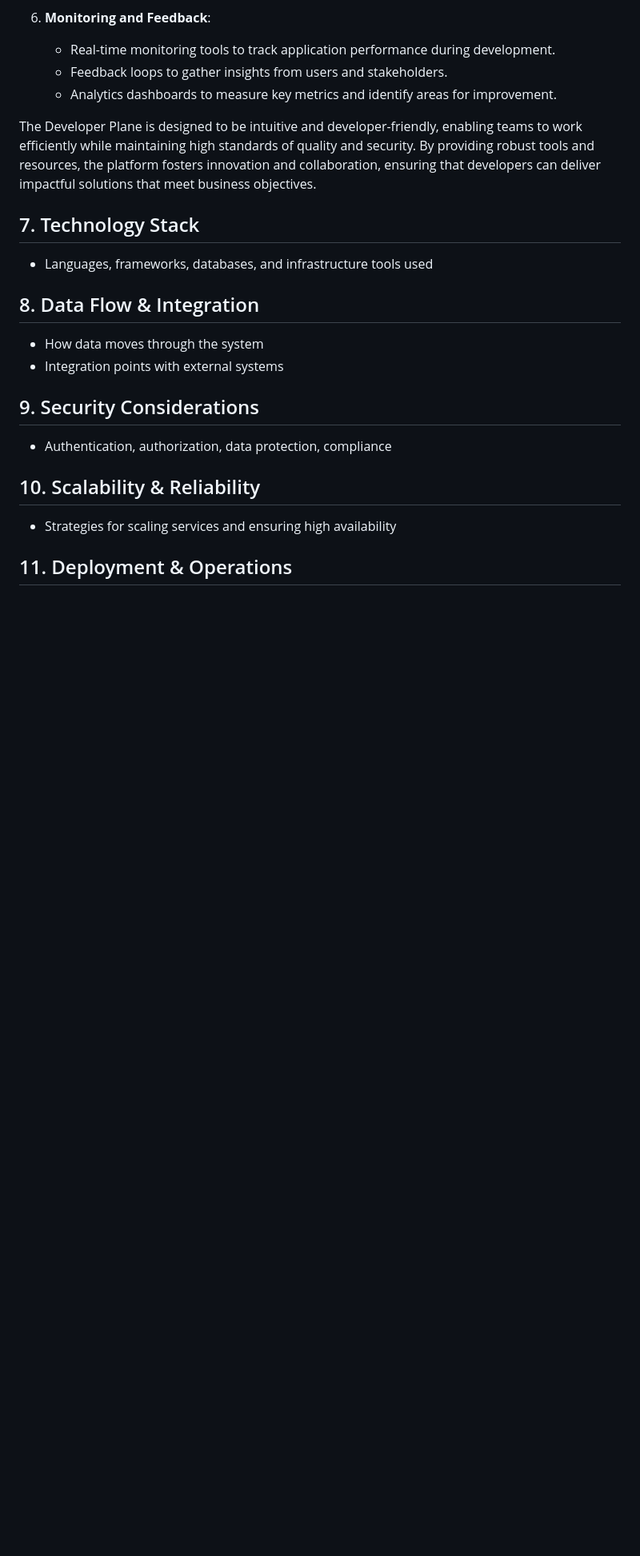
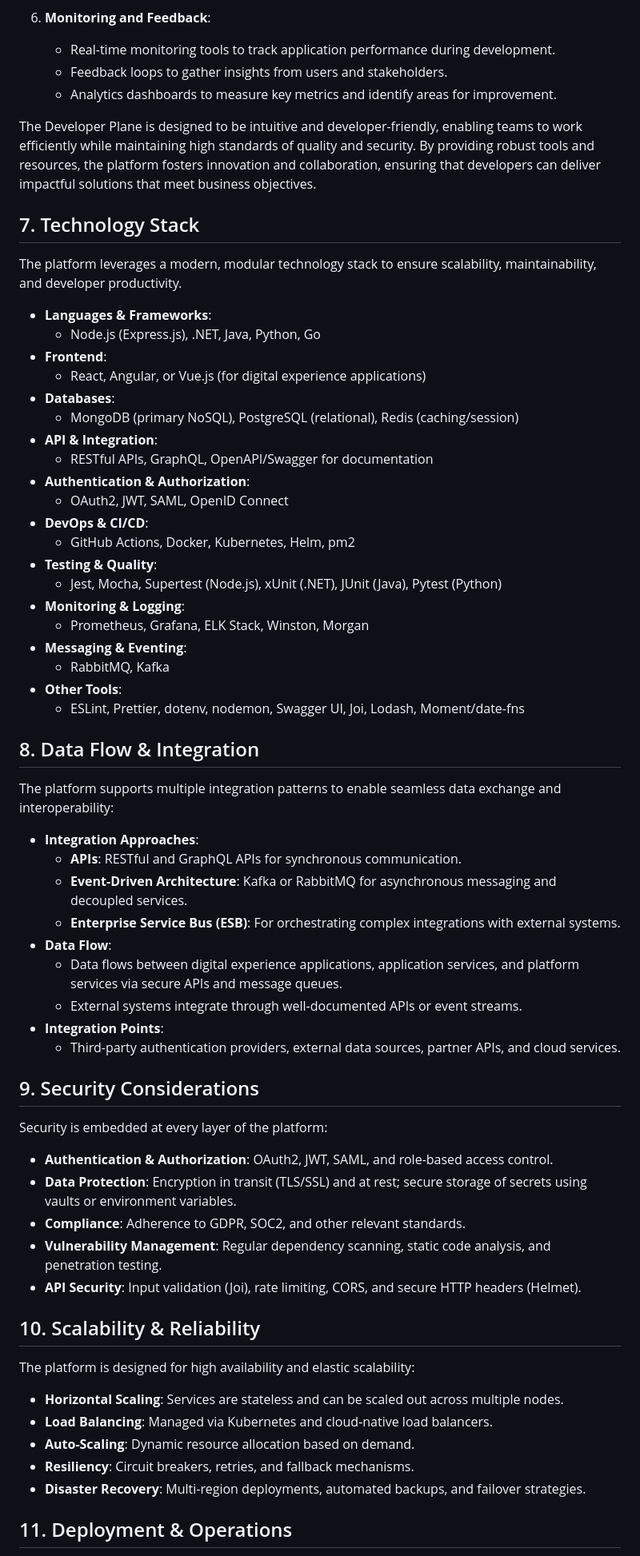
Before and after one commit to kennethteo/custom-build-platform, a Markdown page: docs/architecture/overview.md, the part around the change printed below. Shown: that part at 80% size. Rendered like a GitHub page; blank space fills up the shorter version.

Commit message:
feat: Expand technology stack and integration patterns in architecture overview

```diff
--- a/docs/architecture/overview.md
+++ b/docs/architecture/overview.md
@@ -232,20 +232,62 @@ The Developer Plane is designed to be intuitive and developer-friendly, enabling
 
 ## 7. Technology Stack
 
-- Languages, frameworks, databases, and infrastructure tools used
+The platform leverages a modern, modular technology stack to ensure scalability, maintainability, and developer productivity.
+
+- **Languages & Frameworks**:
+  - Node.js (Express.js), .NET, Java, Python, Go
+- **Frontend**:
+  - React, Angular, or Vue.js (for digital experience applications)
+- **Databases**:
+  - MongoDB (primary NoSQL), PostgreSQL (relational), Redis (caching/session)
+- **API & Integration**:
+  - RESTful APIs, GraphQL, OpenAPI/Swagger for documentation
+- **Authentication & Authorization**:
+  - OAuth2, JWT, SAML, OpenID Connect
+- **DevOps & CI/CD**:
+  - GitHub Actions, Docker, Kubernetes, Helm, pm2
+- **Testing & Quality**:
+  - Jest, Mocha, Supertest (Node.js), xUnit (.NET), JUnit (Java), Pytest (Python)
+- **Monitoring & Logging**:
+  - Prometheus, Grafana, ELK Stack, Winston, Morgan
+- **Messaging & Eventing**:
+  - RabbitMQ, Kafka
+- **Other Tools**:
+  - ESLint, Prettier, dotenv, nodemon, Swagger UI, Joi, Lodash, Moment/date-fns
 
 ## 8. Data Flow & Integration
 
-- How data moves through the system
-- Integration points with external systems
+The platform supports multiple integration patterns to enable seamless data exchange and interoperability:
+
+- **Integration Approaches**:
+  - **APIs**: RESTful and GraphQL APIs for synchronous communication.
+  - **Event-Driven Architecture**: Kafka or RabbitMQ for asynchronous messaging and decoupled services.
+  - **Enterprise Service Bus (ESB)**: For orchestrating complex integrations with external systems.
+- **Data Flow**:
+  - Data flows between digital experience applications, application services, and platform services via secure APIs and message queues.
+  - External systems integrate through well-documented APIs or event streams.
+- **Integration Points**:
+  - Third-party authentication providers, external data sources, partner APIs, and cloud services.
 
 ## 9. Security Considerations
 
-- Authentication, authorization, data protection, compliance
+Security is embedded at every layer of the platform:
+
+- **Authentication & Authorization**: OAuth2, JWT, SAML, and role-based access control.
+- **Data Protection**: Encryption in transit (TLS/SSL) and at rest; secure storage of secrets using vaults or environment variables.
+- **Compliance**: Adherence to GDPR, SOC2, and other relevant standards.
+- **Vulnerability Management**: Regular dependency scanning, static code analysis, and penetration testing.
+- **API Security**: Input validation (Joi), rate limiting, CORS, and secure HTTP headers (Helmet).
 
 ## 10. Scalability & Reliability
 
-- Strategies for scaling services and ensuring high availability
+The platform is designed for high availability and elastic scalability:
+
+- **Horizontal Scaling**: Services are stateless and can be scaled out across multiple nodes.
+- **Load Balancing**: Managed via Kubernetes and cloud-native load balancers.
+- **Auto-Scaling**: Dynamic resource allocation based on demand.
+- **Resiliency**: Circuit breakers, retries, and fallback mechanisms.
+- **Disaster Recovery**: Multi-region deployments, automated backups, and failover strategies.
 
 ## 11. Deployment & Operations
 
```
Also changed, not shown: other parts of docs/architecture/overview.md (+19 -3 lines).
